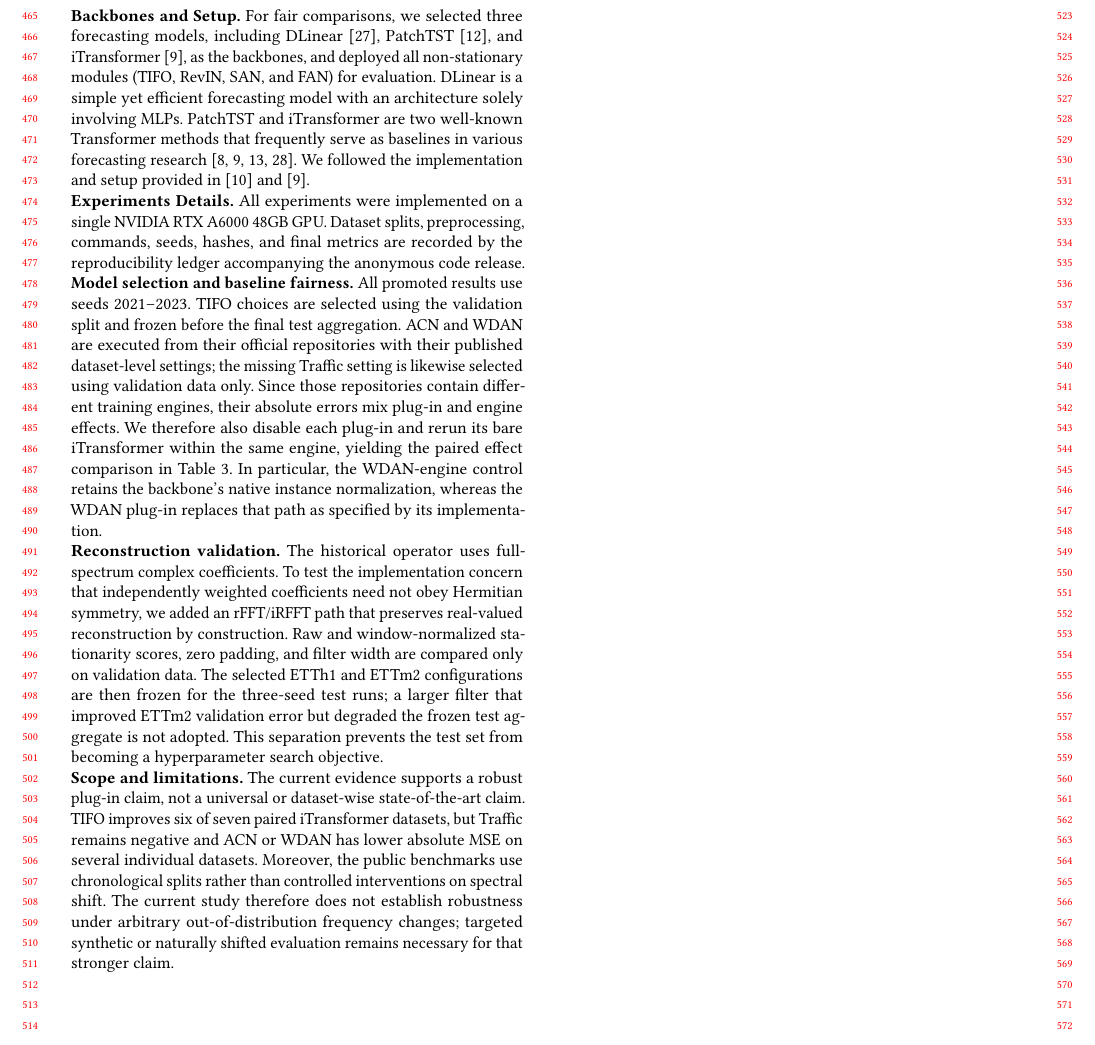
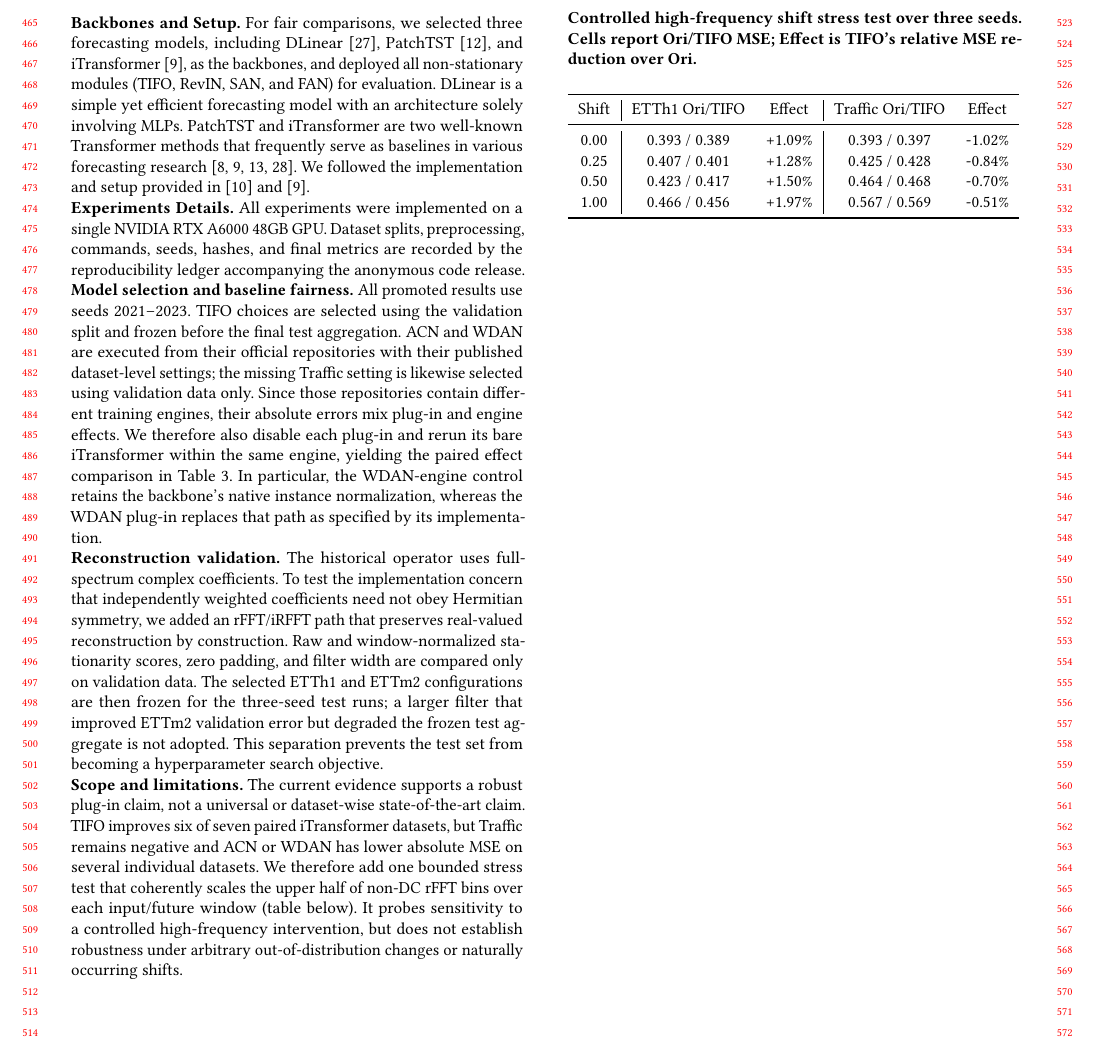
Before and after one commit to xihaopark/TIFO, a LaTeX paper (sample-sigconf.tex): part of page 6 of 9, cut at the place of the change. Compiled offline with pdfLaTeX.

Commit message:
Add bounded spectral shift evidence

```diff
--- a/sample-sigconf.tex
+++ b/sample-sigconf.tex
@@ -1603,11 +1603,29 @@ hyperparameter search objective.
 The current evidence supports a robust plug-in claim, not a universal or
 dataset-wise state-of-the-art claim. TIFO improves six of seven paired
 iTransformer datasets, but Traffic remains negative and ACN or WDAN has lower
-absolute MSE on several individual datasets. Moreover, the public benchmarks
-use chronological splits rather than controlled interventions on spectral
-shift. The current study therefore does not establish robustness under arbitrary
-out-of-distribution frequency changes; targeted synthetic or naturally shifted
-evaluation remains necessary for that stronger claim.
+absolute MSE on several individual datasets. We therefore add one bounded
+stress test that coherently scales the upper half of non-DC rFFT bins over each
+input/future window (table below). It probes sensitivity to
+a controlled high-frequency intervention, but does not establish robustness
+under arbitrary out-of-distribution changes or naturally occurring shifts.
+
+\begin{table}[H]
+\centering
+\caption*{Controlled high-frequency shift stress test over three seeds. Cells report
+Ori/TIFO MSE; Effect is TIFO's relative MSE reduction over Ori.}
+\small
+\resizebox{\linewidth}{!}{%
+\begin{tabular}{c|cc|cc}
+\toprule
+Shift & ETTh1 Ori/TIFO & Effect & Traffic Ori/TIFO & Effect \\
+\midrule
+0.00 & 0.393 / 0.389 & +1.09\% & 0.393 / 0.397 & -1.02\% \\
+0.25 & 0.407 / 0.401 & +1.28\% & 0.425 / 0.428 & -0.84\% \\
+0.50 & 0.423 / 0.417 & +1.50\% & 0.464 / 0.468 & -0.70\% \\
+1.00 & 0.466 / 0.456 & +1.97\% & 0.567 / 0.569 & -0.51\% \\
+\bottomrule
+\end{tabular}}
+\end{table}
 
 \clearpage
 \onecolumn
```
Also changed, not shown: generated_tables/main_itransformer_h96_rows.tex (+2 -2 lines), generated_tables/spectral_shift_stress_rows.tex (added, +5 -0 lines), summary_of_changes.tex (+5 -2 lines), sample-sigconf.tex (2 more changed lines).
